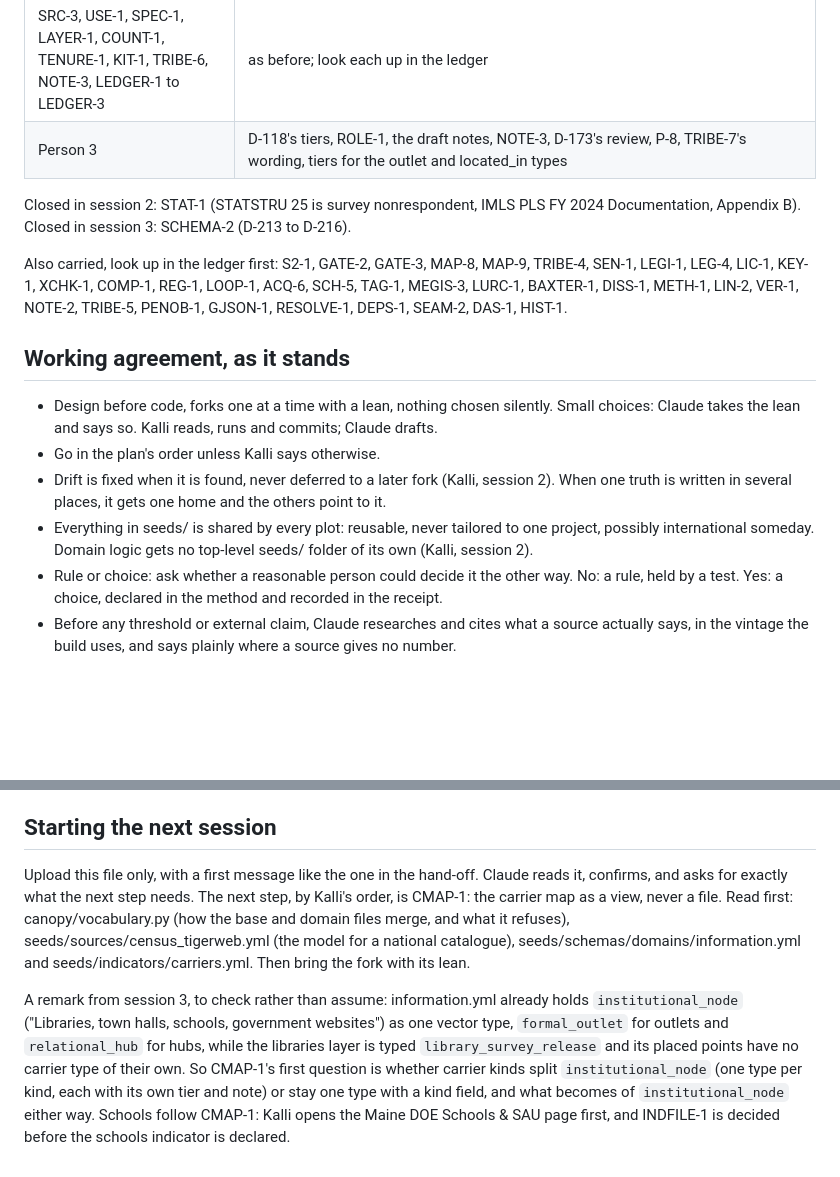
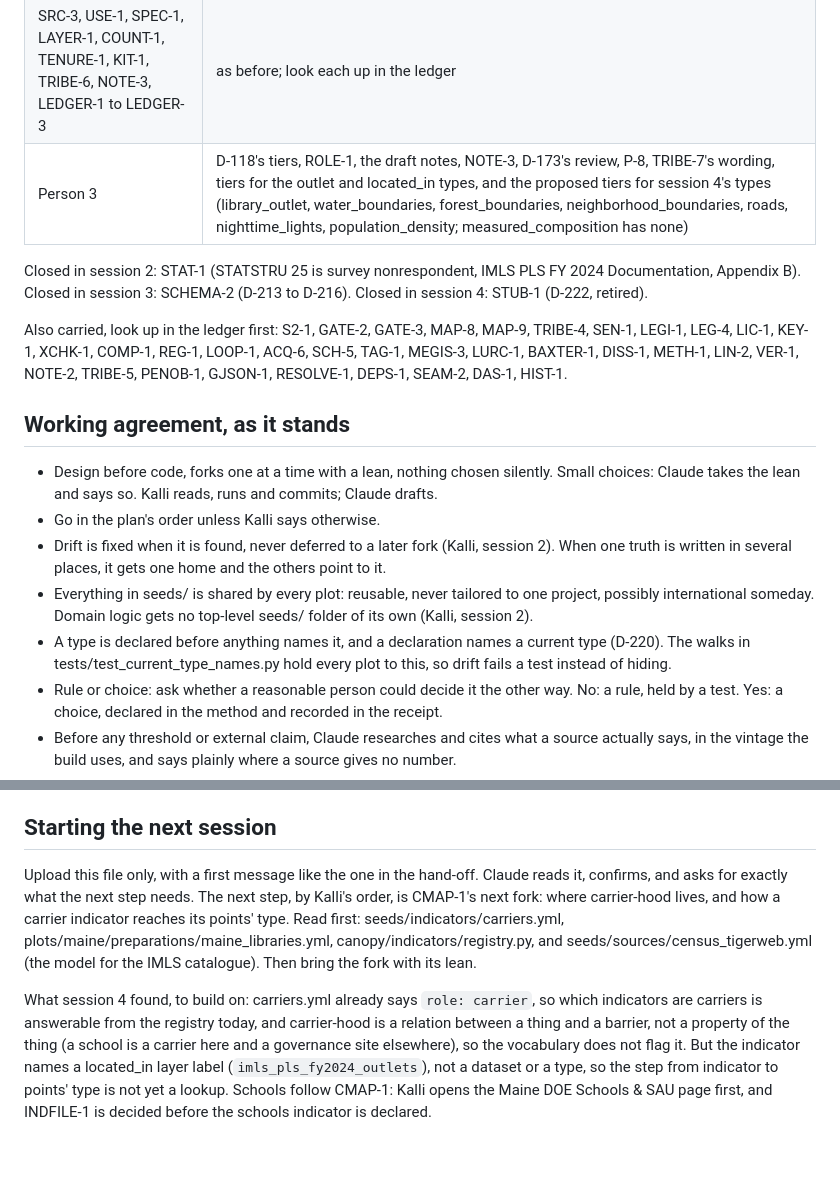
Before and after one commit to kalliannhale/rewildingCities, a Markdown page: field-guide/docs/state.md, 2 parts joined by grey strips. Drawn GitHub-style; blank space fills up the shorter version.

```diff
--- a/field-guide/docs/state.md
+++ b/field-guide/docs/state.md
@@ -168,9 +184,9 @@ field-guide/docs/contracts/: 1 tiers and the gate 0.5; 2 canonical objects 0.1;
 | SCHEMA-1 | A metadata field's type is checked only by a real run; a test could validate output_metadata against seeds/schemas |
 | RECEIPT-1 | Rerun maine_counties, maine_county_units and maine_governance_units when anything reads them through $loam. (8 receipts predate D-167) |
 | SRC-3, USE-1, SPEC-1, LAYER-1, COUNT-1, TENURE-1, KIT-1, TRIBE-6, NOTE-3, LEDGER-1 to LEDGER-3 | as before; look each up in the ledger |
-| Person 3 | D-118's tiers, ROLE-1, the draft notes, NOTE-3, D-173's review, P-8, TRIBE-7's wording, tiers for the outlet and located_in types |
+| Person 3 | D-118's tiers, ROLE-1, the draft notes, NOTE-3, D-173's review, P-8, TRIBE-7's wording, tiers for the outlet and located_in types, and the proposed tiers for session 4's types (library_outlet, water_boundaries, forest_boundaries, neighborhood_boundaries, roads, nighttime_lights, population_density; measured_composition has none) |
 
-Closed in session 2: STAT-1 (STATSTRU 25 is survey nonrespondent, IMLS PLS FY 2024 Documentation, Appendix B). Closed in session 3: SCHEMA-2 (D-213 to D-216).
+Closed in session 2: STAT-1 (STATSTRU 25 is survey nonrespondent, IMLS PLS FY 2024 Documentation, Appendix B). Closed in session 3: SCHEMA-2 (D-213 to D-216). Closed in session 4: STUB-1 (D-222, retired).
 
 Also carried, look up in the ledger first: S2-1, GATE-2, GATE-3, MAP-8, MAP-9, TRIBE-4, SEN-1, LEGI-1, LEG-4, LIC-1, KEY-1, XCHK-1, COMP-1, REG-1, LOOP-1, ACQ-6, SCH-5, TAG-1, MEGIS-3, LURC-1, BAXTER-1, DISS-1, METH-1, LIN-2, VER-1, NOTE-2, TRIBE-5, PENOB-1, GJSON-1, RESOLVE-1, DEPS-1, SEAM-2, DAS-1, HIST-1.
 
@@ -180,6 +196,7 @@ Also carried, look up in the ledger first: S2-1, GATE-2, GATE-3, MAP-8, MAP-9, T
 - Go in the plan's order unless Kalli says otherwise.
 - Drift is fixed when it is found, never deferred to a later fork (Kalli, session 2). When one truth is written in several places, it gets one home and the others point to it.
 - Everything in seeds/ is shared by every plot: reusable, never tailored to one project, possibly international someday. Domain logic gets no top-level seeds/ folder of its own (Kalli, session 2).
+- A type is declared before anything names it, and a declaration names a current type (D-220). The walks in tests/test_current_type_names.py hold every plot to this, so drift fails a test instead of hiding.
 - Rule or choice: ask whether a reasonable person could decide it the other way. No: a rule, held by a test. Yes: a choice, declared in the method and recorded in the receipt.
 - Before any threshold or external claim, Claude researches and cites what a source actually says, in the vintage the build uses, and says plainly where a source gives no number.
 - When Kalli says a concept is unclear, Claude explains it from the ground up, with a picture where one helps, before asking anything of it.
@@ -228,6 +248,6 @@ Kalli: Maine data and geography, profile, explorer, review of everything; acting
 
 ## Starting the next session
 
-Upload this file only, with a first message like the one in the hand-off. Claude reads it, confirms, and asks for exactly what the next step needs. The next step, by Kalli's order, is CMAP-1: the carrier map as a view, never a file. Read first: canopy/vocabulary.py (how the base and domain files merge, and what it refuses), seeds/sources/census_tigerweb.yml (the model for a national catalogue), seeds/schemas/domains/information.yml and seeds/indicators/carriers.yml. Then bring the fork with its lean.
+Upload this file only, with a first message like the one in the hand-off. Claude reads it, confirms, and asks for exactly what the next step needs. The next step, by Kalli's order, is CMAP-1's next fork: where carrier-hood lives, and how a carrier indicator reaches its points' type. Read first: seeds/indicators/carriers.yml, plots/maine/preparations/maine_libraries.yml, canopy/indicators/registry.py, and seeds/sources/census_tigerweb.yml (the model for the IMLS catalogue). Then bring the fork with its lean.
 
-A remark from session 3, to check rather than assume: information.yml already holds `institutional_node` ("Libraries, town halls, schools, government websites") as one vector type, `formal_outlet` for outlets and `relational_hub` for hubs, while the libraries layer is typed `library_survey_release` and its placed points have no carrier type of their own. So CMAP-1's first question is whether carrier kinds split `institutional_node` (one type per kind, each with its own tier and note) or stay one type with a kind field, and what becomes of `institutional_node` either way. Schools follow CMAP-1: Kalli opens the Maine DOE Schools & SAU page first, and INDFILE-1 is decided before the schools indicator is declared.
+What session 4 found, to build on: carriers.yml already says `role: carrier`, so which indicators are carriers is answerable from the registry today, and carrier-hood is a relation between a thing and a barrier, not a property of the thing (a school is a carrier here and a governance site elsewhere), so the vocabulary does not flag it. But the indicator names a located_in layer label (`imls_pls_fy2024_outlets`), not a dataset or a type, so the step from indicator to points' type is not yet a lookup. Schools follow CMAP-1: Kalli opens the Maine DOE Schools & SAU page first, and INDFILE-1 is decided before the schools indicator is declared.
```
Also changed, not shown: other parts of field-guide/docs/state.md (+30 -11 lines).
